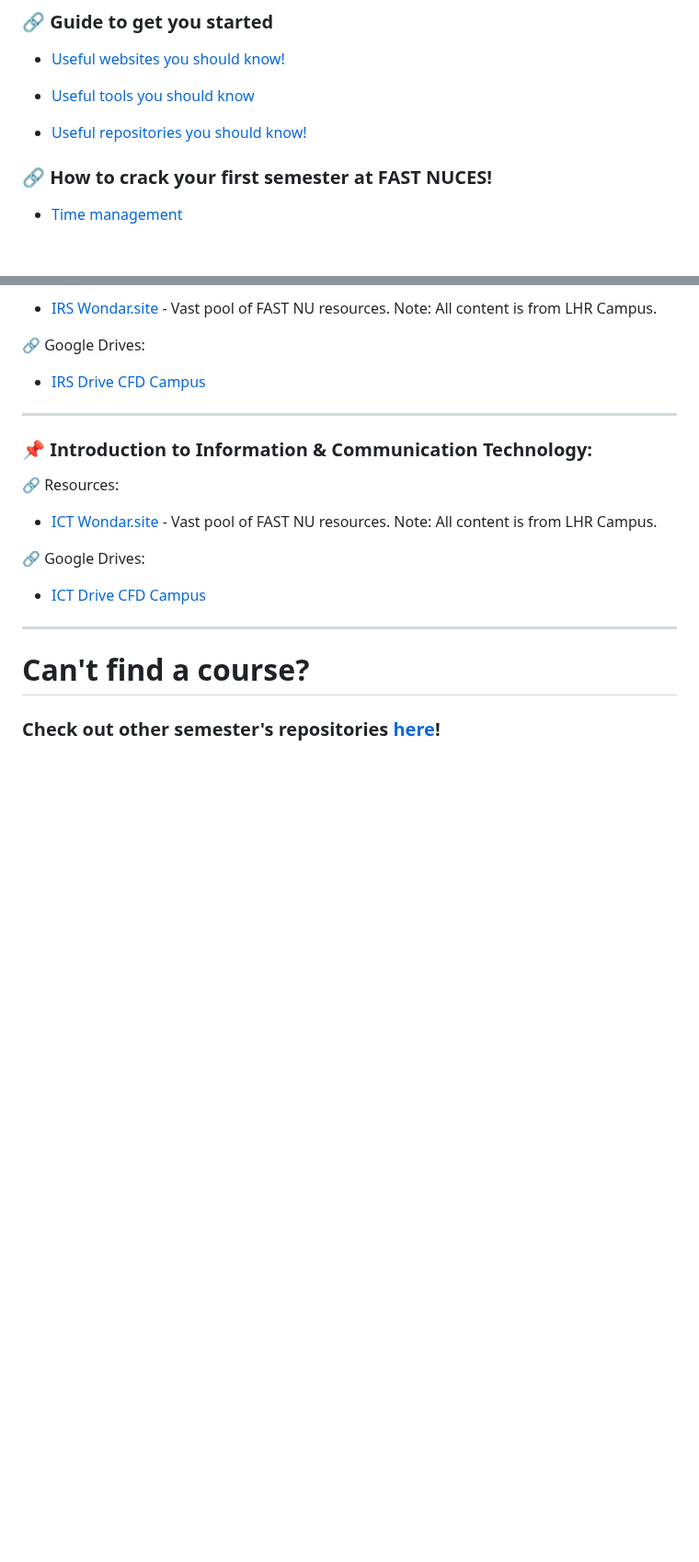
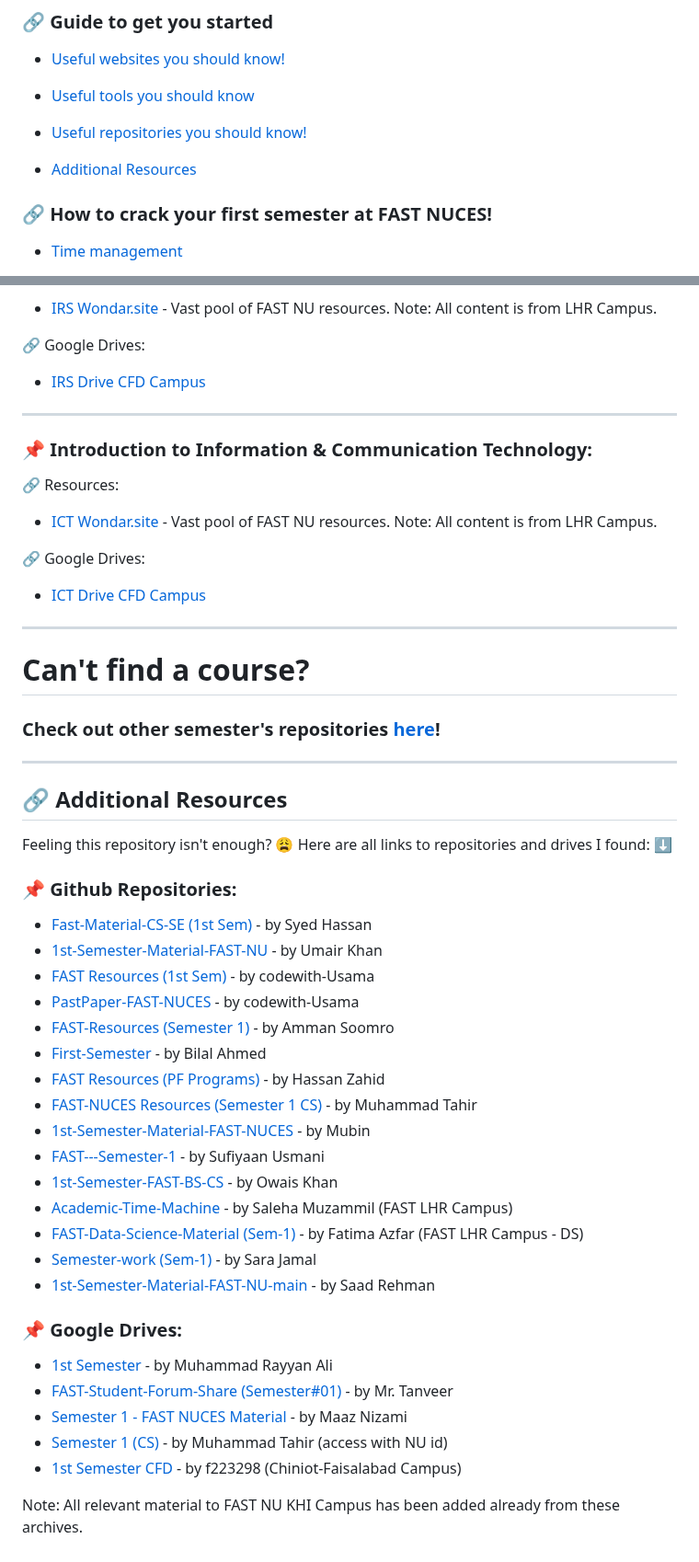
Before and after one commit to MuxammilSidd/FAST-KHI-Semester-1, a Markdown page: README.md, 2 parts joined by grey strips. Shown at 92% size. Rendered like a GitHub page; blank space fills up the shorter version.

```diff
--- a/README.md
+++ b/README.md
@@ -14,6 +14,8 @@ Welcome FASTians! Here you can find relevant material for your first semester (B
 - [Useful tools you should know](#-useful-tools-you-should-know)
 
 - [Useful repositories you should know!](#-useful-repositories-you-should-know)
+
+- [Additional Resources](#-additional-resources)
 
 ### 🔗 How to crack your first semester at FAST NUCES!
 - [Time management](#-time-management)
@@ -172,3 +174,33 @@ Want good marks? Practise all questions in the given exercise-sets in your Calcu
 <h1 style="text-align: center;">Can't find a course?</h2>
 
 ### Check out other semester's repositories [here](#-links-to-other-semester-repositories)!
+
+---
+## 🔗 Additional Resources
+Feeling this repository isn't enough? 😩 Here are all links to repositories and drives I found: ⬇️
+
+### 📌 Github Repositories:
+- [Fast-Material-CS-SE (1st Sem)](https://github.com/Syed007Hassan/Fast-Material-CS-SE/tree/main/1ST%20SEMESTER) - by Syed Hassan
+- [1st-Semester-Material-FAST-NU](https://github.com/UmairKhan13/1st-Semester-Material-FAST-NU) - by Umair Khan
+- [FAST Resources (1st Sem)](https://github.com/codewith-usama/FAST-Resources/tree/main/1st%20Semester) - by codewith-Usama
+- [PastPaper-FAST-NUCES](https://github.com/codewith-usama/PastPaper-FAST-NUCES) - by codewith-Usama
+- [FAST-Resources (Semester 1)](https://github.com/ammansoomro/FAST-Resources/tree/main/Semester%201) - by Amman Soomro
+- [First-Semester](https://github.com/BilalAhmed-358/First-Semester) - by Bilal Ahmed
+- [FAST Resources (PF Programs)](https://github.com/hassanzhd/FAST-Resources/tree/master/PF%20Programs) - by Hassan Zahid
+- [FAST-NUCES Resources (Semester 1 CS)](https://github.com/muhammad-tahir0312/Fast-NUCES_Resources/tree/master/Semester%201%20(%20CS%20)) - by Muhammad Tahir
+- [1st-Semester-Material-FAST-NUCES](https://github.com/Mubin987/1st-Semester-Material-FAST-NUCES) - by Mubin
+- [FAST---Semester-1](https://github.com/sufiyaanusmani/FAST---Semester-1) - by Sufiyaan Usmani
+- [1st-Semester-FAST-BS-CS](https://github.com/OwaisK4/1st-Semester-FAST-BS-CS) - by Owais Khan
+- [Academic-Time-Machine](https://github.com/saleha-muzammil/Academic-Time-Machine) - by Saleha Muzammil (FAST LHR Campus)
+- [FAST-Data-Science-Material (Sem-1)](https://github.com/fatimaazfar/FAST-Data-Science-Material/tree/main/Semester%201) - by Fatima Azfar (FAST LHR Campus - DS)
+- [Semester-work (Sem-1)](https://github.com/SaraJamal26/Semester-work/tree/main/Semester%201) - by Sara Jamal
+- [1st-Semester-Material-FAST-NU-main](https://github.com/saadrehman171000/1st-Semester-Material-FAST-NU-main) - by Saad Rehman
+
+### 📌 Google Drives:
+- [1st Semester](https://drive.google.com/drive/folders/1LPJl5XsM1nZQmsyNRz4rJ0S9i6aCq-Ks?usp=drive_link) - by Muhammad Rayyan Ali
+- [FAST-Student-Forum-Share (Semester#01)](https://drive.google.com/drive/folders/1iRGflvc64gTG6-oxwG21XBzPVpRtpKyz?usp=drive_link) - by Mr. Tanveer
+- [Semester 1 - FAST NUCES Material](https://drive.google.com/drive/folders/10xw7FmihUoGP4g6jEWABmDWgLMo7SGPL?usp=drive_link) - by Maaz Nizami
+- [Semester 1 (CS)](https://drive.google.com/drive/folders/1K56NAtTc3U8Sq7tzjR278GZlKJvjwiyQ?usp=drive_link) - by Muhammad Tahir (access with NU id)
+- [1st Semester CFD](https://drive.google.com/drive/folders/1i-PO0_YUEPWZsDGkTKotNose_nJnya17?usp=drive_link) - by f223298 (Chiniot-Faisalabad Campus)
+
+Note: All relevant material to FAST NU KHI Campus has been added already from these archives.
```
